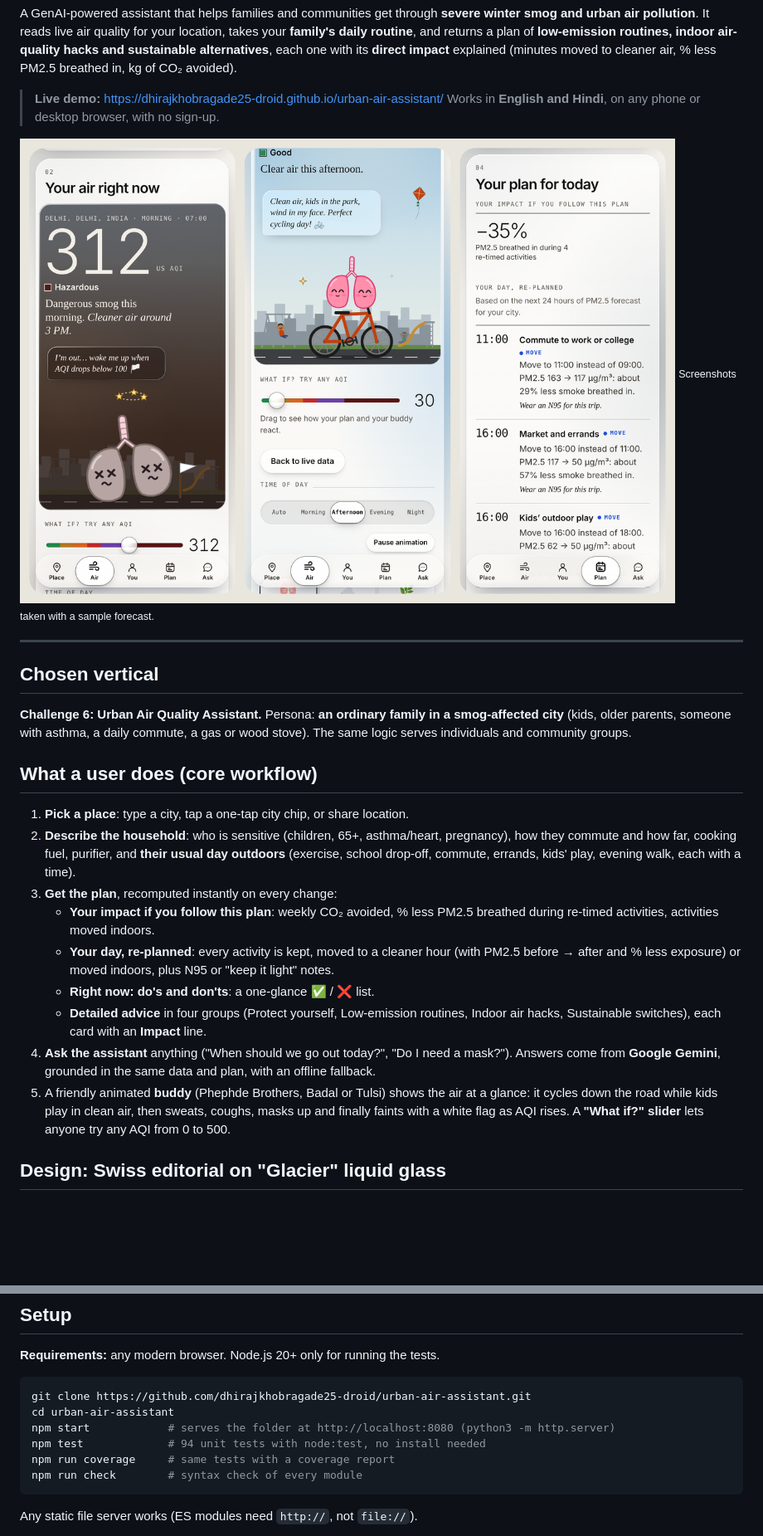
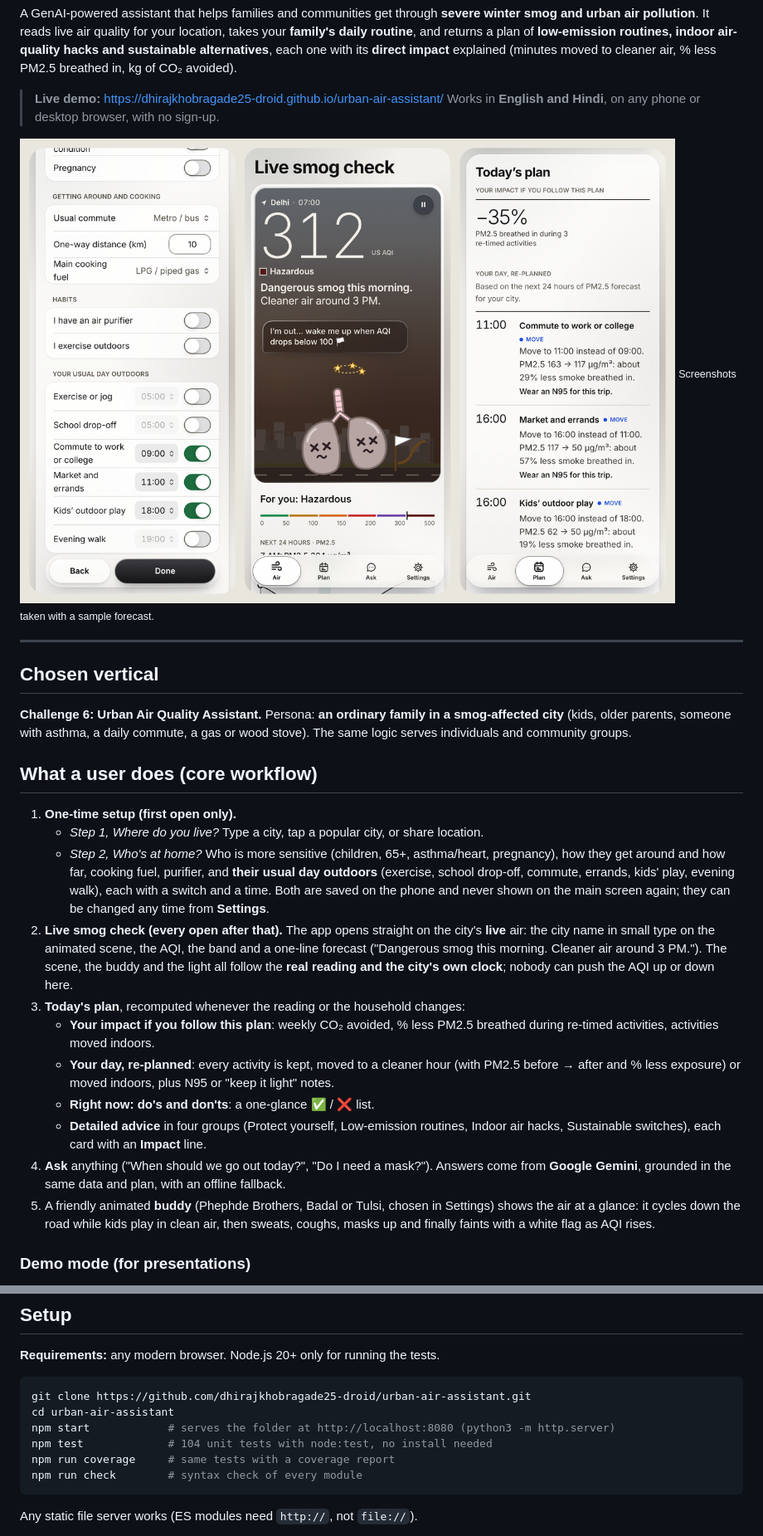
Before and after one commit to dhirajkhobragade25-droid/urban-air-assistant, a Markdown page: README.md, 2 parts joined by grey strips. Shown at 83% size. Drawn GitHub-style; pictures changed too: docs/screenshot.png; blank space fills up the shorter version.

````diff
--- a/README.md
+++ b/README.md
@@ -18,15 +18,18 @@ A GenAI-powered assistant that helps families and communities get through **seve
 
 ## What a user does (core workflow)
 
-1. **Pick a place**: type a city, tap a one-tap city chip, or share location.
-2. **Describe the household**: who is sensitive (children, 65+, asthma/heart, pregnancy), how they commute and how far, cooking fuel, purifier, and **their usual day outdoors** (exercise, school drop-off, commute, errands, kids' play, evening walk, each with a time).
-3. **Get the plan**, recomputed instantly on every change:
+1. **One-time setup (first open only).**
+   - *Step 1, Where do you live?* Type a city, tap a popular city, or share location.
+   - *Step 2, Who's at home?* Who is more sensitive (children, 65+, asthma/heart, pregnancy), how they get around and how far, cooking fuel, purifier, and **their usual day outdoors** (exercise, school drop-off, commute, errands, kids' play, evening walk), each with a switch and a time.
+   Both are saved on the phone and never shown on the main screen again; they can be changed any time from **Settings**.
+2. **Live smog check (every open after that).** The app opens straight on the city's **live** air: the city name in small type on the animated scene, the AQI, the band and a one-line forecast ("Dangerous smog this morning. Cleaner air around 3 PM."). The scene, the buddy and the light all follow the **real reading and the city's own clock**; nobody can push the AQI up or down here.
+3. **Today's plan**, recomputed whenever the reading or the household changes:
    - **Your impact if you follow this plan**: weekly CO₂ avoided, % less PM2.5 breathed during re-timed activities, activities moved indoors.
    - **Your day, re-planned**: every activity is kept, moved to a cleaner hour (with PM2.5 before → after and % less exposure) or moved indoors, plus N95 or "keep it light" notes.
    - **Right now: do's and don'ts**: a one-glance ✅ / ❌ list.
    - **Detailed advice** in four groups (Protect yourself, Low-emission routines, Indoor air hacks, Sustainable switches), each card with an **Impact** line.
-4. **Ask the assistant** anything ("When should we go out today?", "Do I need a mask?"). Answers come from **Google Gemini**, grounded in the same data and plan, with an offline fallback.
-5. A friendly animated **buddy** (Phephde Brothers, Badal or Tulsi) shows the air at a glance: it cycles down the road while kids play in clean air, then sweats, coughs, masks up and finally faints with a white flag as AQI rises. A **"What if?" slider** lets anyone try any AQI from 0 to 500.
+4. **Ask** anything ("When should we go out today?", "Do I need a mask?"). Answers come from **Google Gemini**, grounded in the same data and plan, with an offline fallback.
+5. A friendly animated **buddy** (Phephde Brothers, Badal or Tulsi, chosen in Settings) shows the air at a glance: it cycles down the road while kids play in clean air, then sweats, coughs, masks up and finally faints with a white flag as AQI rises.
 
-## Design: Swiss editorial on "Glacier" liquid glass
+### Demo mode (for presentations)
 
@@ -136,7 +144,7 @@ When should we go out today?
 git clone https://github.com/dhirajkhobragade25-droid/urban-air-assistant.git
 cd urban-air-assistant
 npm start            # serves the folder at http://localhost:8080 (python3 -m http.server)
-npm test             # 94 unit tests with node:test, no install needed
+npm test             # 104 unit tests with node:test, no install needed
 npm run coverage     # same tests with a coverage report
 npm run check        # syntax check of every module
 ```
````
Also changed, not shown: other parts of README.md (+13 -7 lines), 9 other files.
